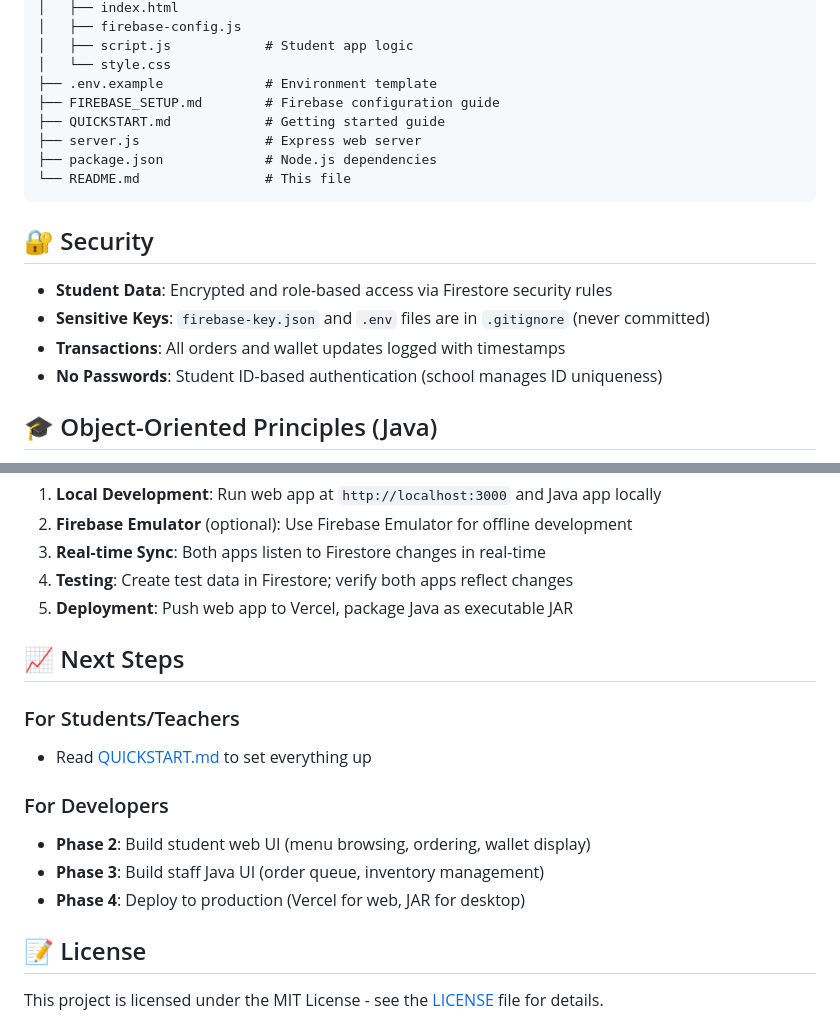
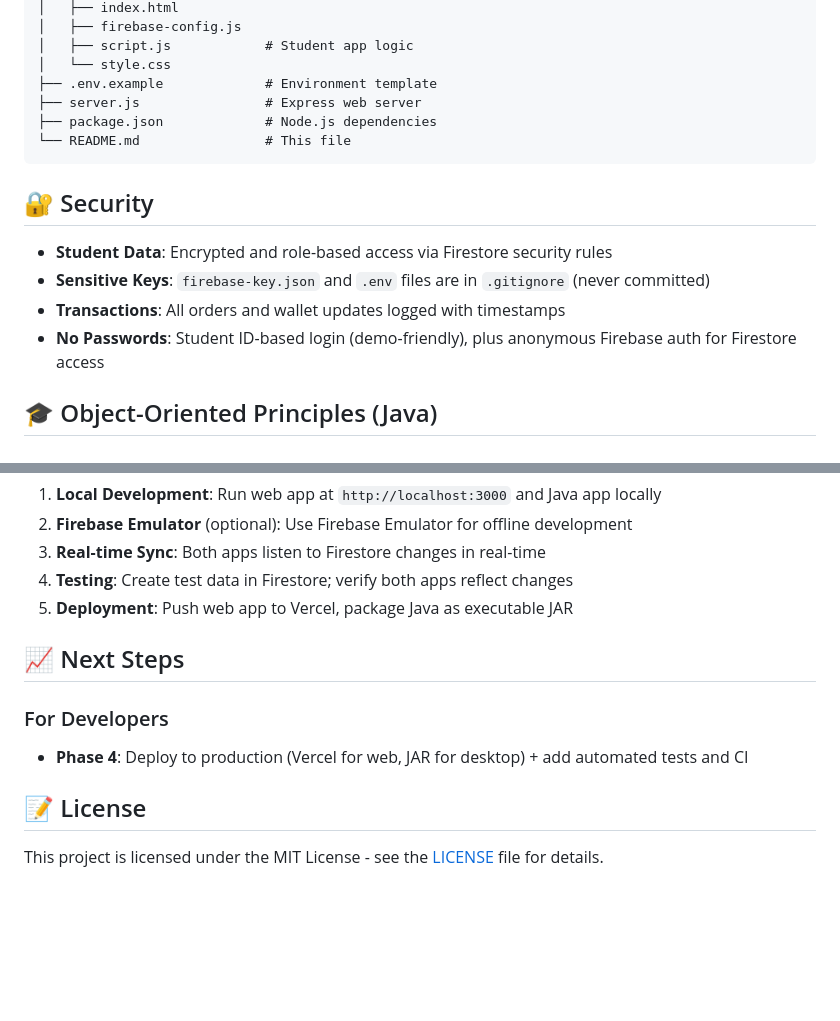
Before and after one commit to dwayynnee/BarkBites, a Markdown page: README.md, 2 parts joined by grey strips. Drawn GitHub-style; blank space fills up the shorter version.

```diff
--- a/README.md
+++ b/README.md
@@ -158,8 +173,6 @@ BarkBites/
 │   ├── script.js            # Student app logic
 │   └── style.css
 ├── .env.example             # Environment template
-├── FIREBASE_SETUP.md        # Firebase configuration guide
-├── QUICKSTART.md            # Getting started guide
 ├── server.js                # Express web server
 ├── package.json             # Node.js dependencies
 └── README.md                # This file
@@ -170,7 +183,7 @@ BarkBites/
 - **Student Data**: Encrypted and role-based access via Firestore security rules
 - **Sensitive Keys**: `firebase-key.json` and `.env` files are in `.gitignore` (never committed)
 - **Transactions**: All orders and wallet updates logged with timestamps
-- **No Passwords**: Student ID-based authentication (school manages ID uniqueness)
+- **No Passwords**: Student ID-based login (demo-friendly), plus anonymous Firebase auth for Firestore access
 
 ## 🎓 Object-Oriented Principles (Java)
 
@@ -189,13 +202,8 @@ BarkBites/
 
 ## 📈 Next Steps
 
-### For Students/Teachers
-- Read [QUICKSTART.md](./QUICKSTART.md) to set everything up
-
 ### For Developers
-- **Phase 2**: Build student web UI (menu browsing, ordering, wallet display)
-- **Phase 3**: Build staff Java UI (order queue, inventory management)
-- **Phase 4**: Deploy to production (Vercel for web, JAR for desktop)
+- **Phase 4**: Deploy to production (Vercel for web, JAR for desktop) + add automated tests and CI
 
 ## 📝 License
 
```
Also changed, not shown: other parts of README.md (+64 -50 lines).
